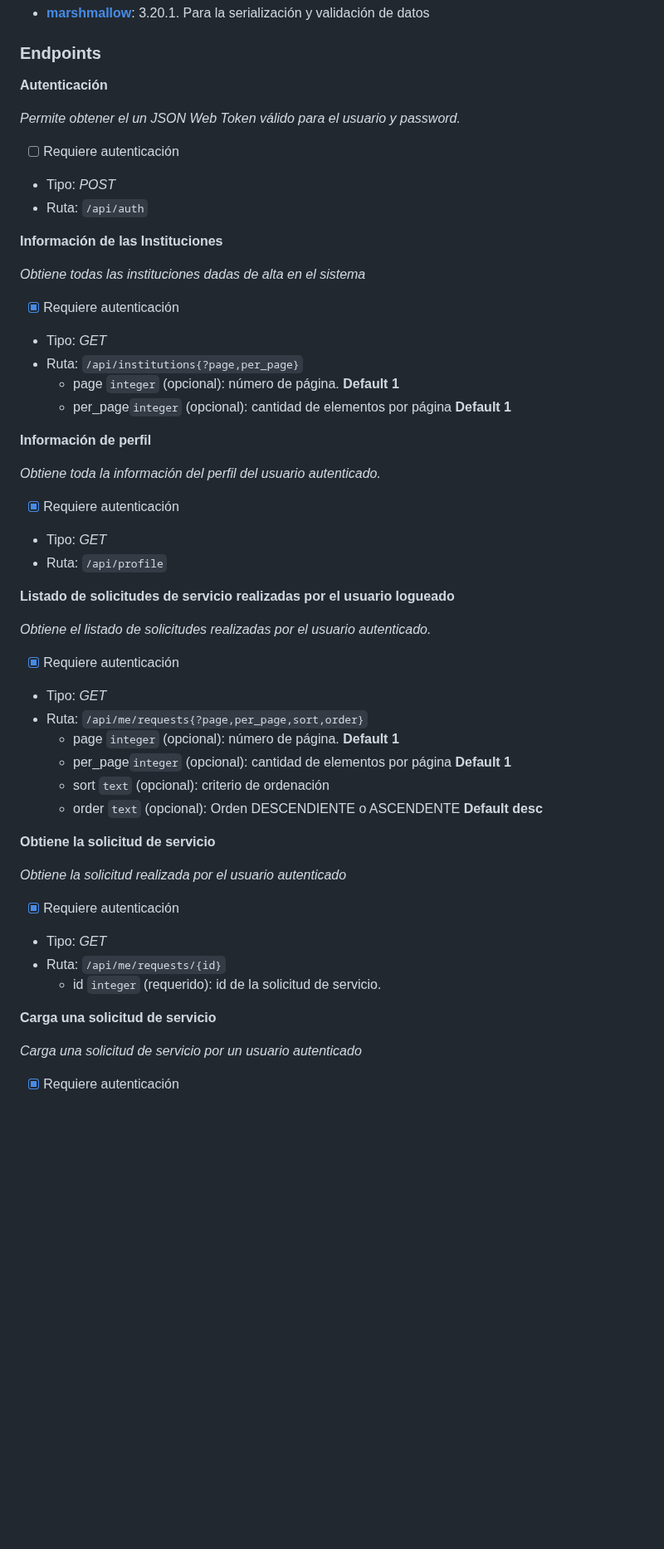
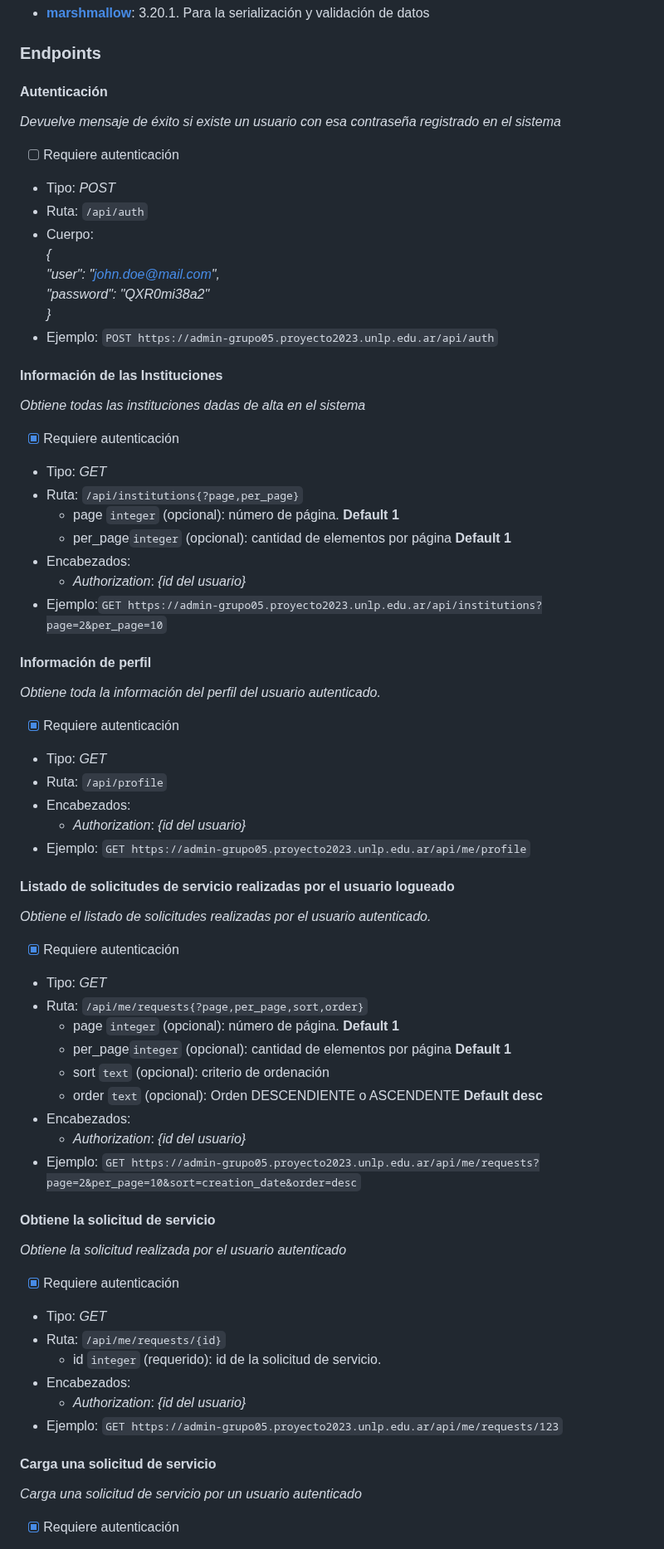
Before and after one commit to inagoy/CIDEPINT-App, a Markdown page: README.md, the part around one of its changes. Shown at 83% size. Rendered like a GitHub page; blank space fills up the shorter version.

Commit message:
Adding APIs information to README.md

````diff
--- a/README.md
+++ b/README.md
@@ -52,15 +52,19 @@ _Servidor de Base de Datos: Postgres 15_
 ### Dependencias
 - [**marshmallow**](https://marshmallow.readthedocs.io/en/stable/): 3.20.1. Para la serialización y validación de datos
 ### Endpoints
-**Autenticación**
+#### Autenticación
 
-_Permite obtener el un JSON Web Token válido para el usuario y password._
+_Devuelve mensaje de éxito si existe un usuario con esa contraseña registrado en el sistema_
 - [ ] Requiere autenticación
 - Tipo: _POST_
 - Ruta: ```/api/auth```
-
-
-**Información de las Instituciones**
+- Cuerpo:\
+    *{\
+    "user": "john.doe@mail.com",\
+    "password": "QXR0mi38a2"\
+    }*
+- Ejemplo: ```POST https://admin-grupo05.proyecto2023.unlp.edu.ar/api/auth```
+#### Información de las Instituciones
 
 _Obtiene todas las instituciones dadas de alta en el sistema_
 - [x] Requiere autenticación
@@ -68,15 +72,22 @@ _Obtiene todas las instituciones dadas de alta en el sistema_
 - Ruta: ```/api/institutions{?page,per_page}```
     - page ```integer``` (opcional): número de página. **Default 1**
     - per_page```integer``` (opcional): cantidad de elementos por página **Default 1**
+- Encabezados:
+    - *Authorization*: *{id del usuario}*
+- Ejemplo:```GET https://admin-grupo05.proyecto2023.unlp.edu.ar/api/institutions?page=2&per_page=10```
 
-**Información de perfil**
+#### Información de perfil
 
 _Obtiene toda la información del perfil del usuario autenticado._
 - [x] Requiere autenticación
 - Tipo: _GET_
 - Ruta: ```/api/profile```
+- Encabezados:
+    - *Authorization*: *{id del usuario}*
+- Ejemplo: ```GET https://admin-grupo05.proyecto2023.unlp.edu.ar/api/me/profile```
 
-**Listado de solicitudes de servicio realizadas por el usuario logueado**
+
+#### Listado de solicitudes de servicio realizadas por el usuario logueado
 
 _Obtiene el listado de solicitudes realizadas por el usuario autenticado._
 - [x] Requiere autenticación
@@ -86,16 +97,23 @@ _Obtiene el listado de solicitudes realizadas por el usuario autenticado._
     - per_page```integer``` (opcional): cantidad de elementos por página **Default 1**
     - sort ```text``` (opcional): criterio de ordenación
     - order ```text``` (opcional): Orden DESCENDIENTE o ASCENDENTE **Default desc**
+- Encabezados:
+    - *Authorization*: *{id del usuario}*
+- Ejemplo: ```GET https://admin-grupo05.proyecto2023.unlp.edu.ar/api/me/requests?page=2&per_page=10&sort=creation_date&order=desc```
 
-**Obtiene la solicitud de servicio**
+#### Obtiene la solicitud de servicio
 
 _Obtiene la solicitud realizada por el usuario autenticado_
 - [x] Requiere autenticación
 - Tipo: _GET_
 - Ruta: ```/api/me/requests/{id}```
     - id ```integer``` (requerido): id de la solicitud de servicio.
+- Encabezados:
+    - *Authorization*: *{id del usuario}*
+- Ejemplo: ```GET https://admin-grupo05.proyecto2023.unlp.edu.ar/api/me/requests/123```
 
-**Carga una solicitud de servicio**
+
+#### Carga una solicitud de servicio
 
 _Carga una solicitud de servicio por un usuario autenticado_
 - [x] Requiere autenticación
````
Also changed, not shown: other parts of README.md (+27 -5 lines).
